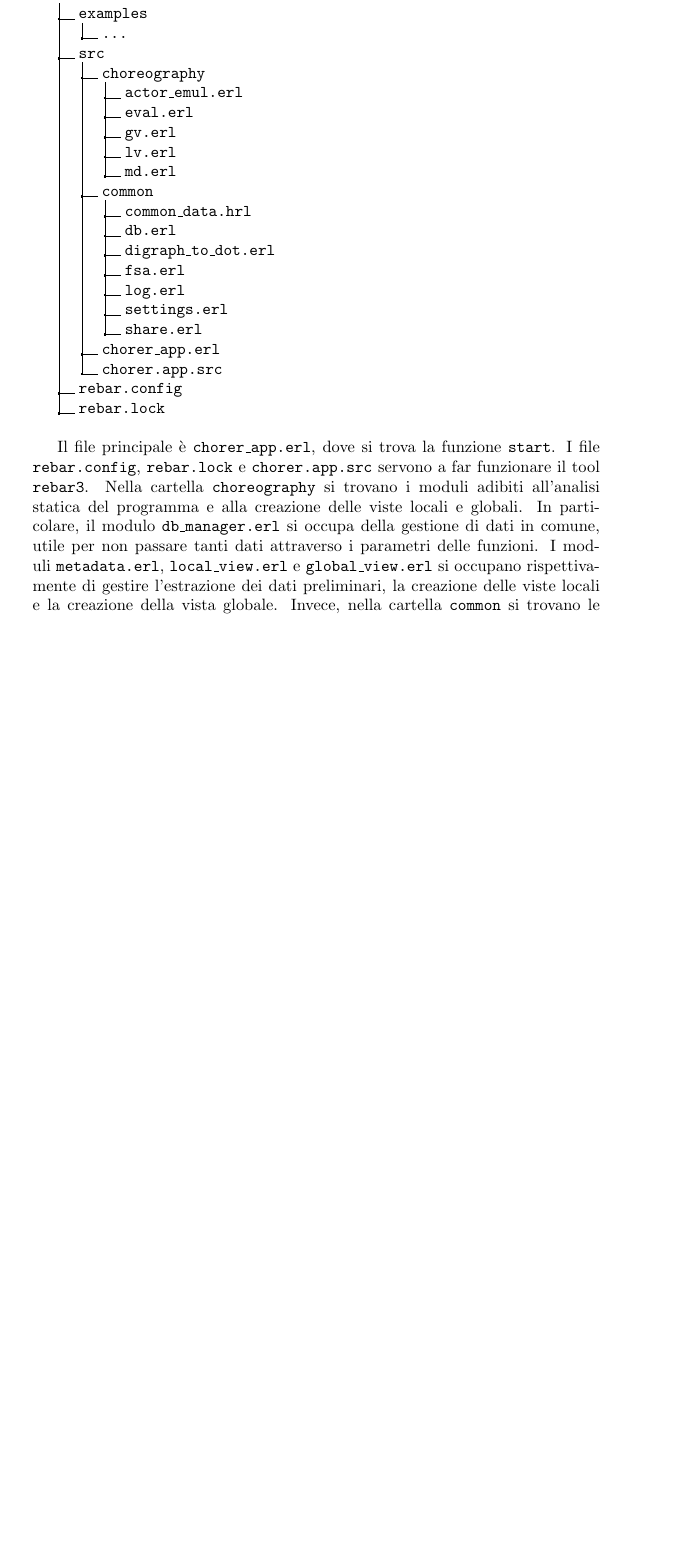
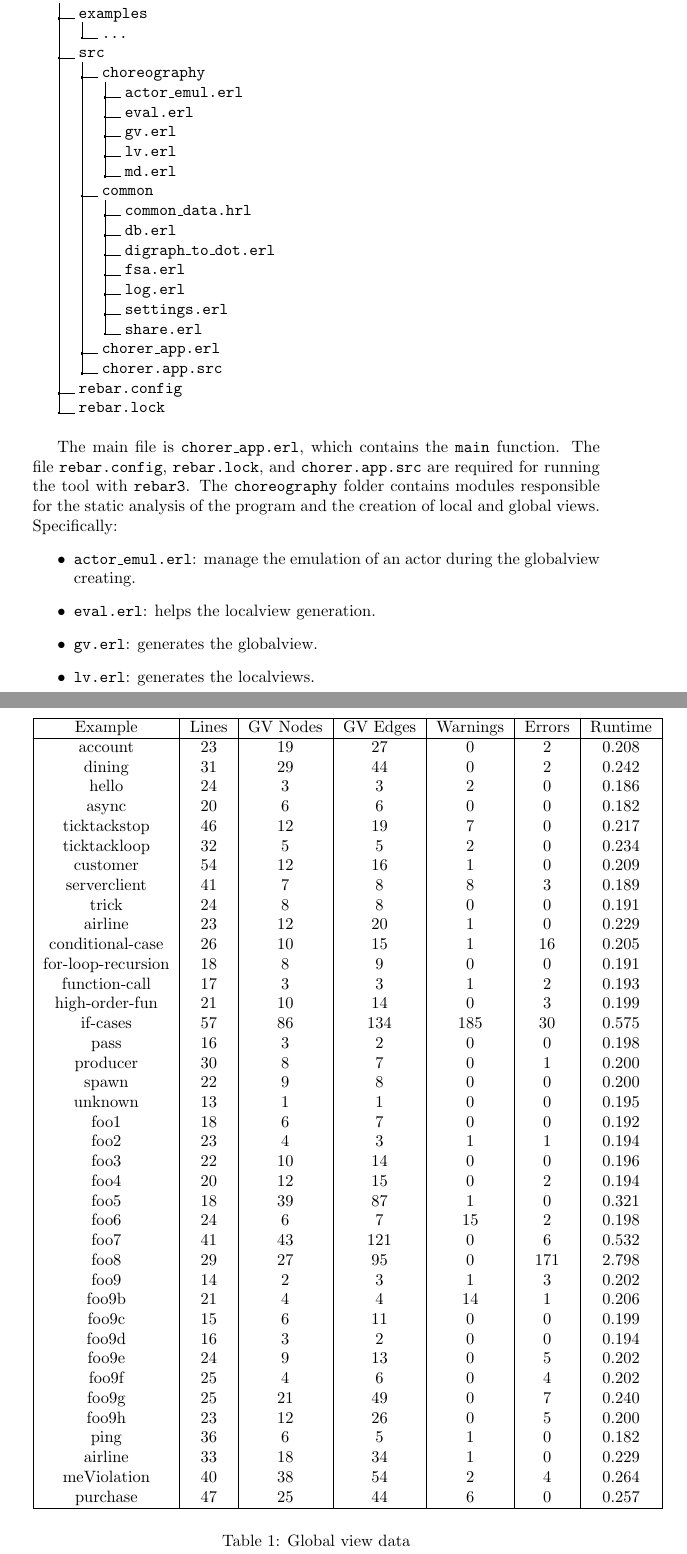
Before and after one commit to gabrielegenovese/report-ter, a LaTeX document (main.tex, which reads content/benchmarks.tex, content/description.tex): part of page 10 of 23 before the commit and two parts of pages 10 and 25 of 25 after it, the two joined at a grey line, cut so that both start at the same text, the shorter picture padded with empty space. Compiled offline with pdfLaTeX.

Commit message:
benchmark table added

```diff
--- a/content/benchmarks.tex
+++ b/content/benchmarks.tex
@@ -0,0 +1,50 @@
+
+\begin{table}[h]
+    \centering
+    \begin{tabular}{|c|c|c|c|c|c|c|}
+    \hline
+    Example & Lines & GV Nodes & GV Edges & Warnings & Errors & Runtime \\
+    \hline
+    account & 23 & 19 & 27 & 0 & 2 & 0.208 \\
+    dining & 31 & 29 & 44 & 0 & 2 & 0.242 \\
+    hello & 24 & 3 & 3 & 2 & 0 & 0.186 \\
+    async & 20 & 6 & 6 & 0 & 0 & 0.182 \\
+    ticktackstop & 46 & 12 & 19 & 7 & 0 & 0.217 \\
+    ticktackloop & 32 & 5 & 5 & 2 & 0 & 0.234 \\
+    customer & 54 & 12 & 16 & 1 & 0 & 0.209 \\
+    serverclient & 41 & 7 & 8 & 8 & 3 & 0.189 \\
+    trick & 24 & 8 & 8 & 0 & 0 & 0.191 \\
+    airline & 23 & 12 & 20 & 1 & 0 & 0.229 \\
+    conditional-case & 26 & 10 & 15 & 1 & 16 & 0.205 \\
+    for-loop-recursion & 18 & 8 & 9 & 0 & 0 & 0.191 \\
+    function-call & 17 & 3 & 3 & 1 & 2 & 0.193 \\
+    high-order-fun & 21 & 10 & 14 & 0 & 3 & 0.199 \\
+    if-cases & 57 & 86 & 134 & 185 & 30 & 0.575 \\
+    pass & 16 & 3 & 2 & 0 & 0 & 0.198 \\
+    producer & 30 & 8 & 7 & 0 & 1 & 0.200 \\
+    spawn & 22 & 9 & 8 & 0 & 0 & 0.200 \\
+    unknown & 13 & 1 & 1 & 0 & 0 & 0.195 \\
+    foo1 & 18 & 6 & 7 & 0 & 0 & 0.192 \\
+    foo2 & 23 & 4 & 3 & 1 & 1 & 0.194 \\
+    foo3 & 22 & 10 & 14 & 0 & 0 & 0.196 \\
+    foo4 & 20 & 12 & 15 & 0 & 2 & 0.194 \\
+    foo5 & 18 & 39 & 87 & 1 & 0 & 0.321 \\
+    foo6 & 24 & 6 & 7 & 15 & 2 & 0.198 \\
+    foo7 & 41 & 43 & 121 & 0 & 6 & 0.532 \\
+    foo8 & 29 & 27 & 95 & 0 & 171 & 2.798 \\
+    foo9 & 14 & 2 & 3 & 1 & 3 & 0.202 \\
+    foo9b & 21 & 4 & 4 & 14 & 1 & 0.206 \\
+    foo9c & 15 & 6 & 11 & 0 & 0 & 0.199 \\
+    foo9d & 16 & 3 & 2 & 0 & 0 & 0.194 \\
+    foo9e & 24 & 9 & 13 & 0 & 5 & 0.202 \\
+    foo9f & 25 & 4 & 6 & 0 & 4 & 0.202 \\
+    foo9g & 25 & 21 & 49 & 0 & 7 & 0.240 \\
+    foo9h & 23 & 12 & 26 & 0 & 5 & 0.200 \\
+    ping & 36 & 6 & 5 & 1 & 0 & 0.182 \\
+    airline & 33 & 18 & 34 & 1 & 0 & 0.229 \\
+    meViolation & 40 & 38 & 54 & 2 & 4 & 0.264 \\
+    purchase & 47 & 25 & 44 & 6 & 0 & 0.257 \\
+    \hline
+    \end{tabular}
+    \caption{Global view data}
+\end{table}
--- a/content/description.tex
+++ b/content/description.tex
@@ -65,4 +67,12 @@ Il progetto si divide in due cartelle principali. Sotto la cartella \texttt{exam
 
 \bigskip
 
-Il file principale \`e \texttt{chorer\_app.erl}, dove si trova la funzione \texttt{start}. I file \texttt{rebar.config}, \texttt{rebar.lock} e \texttt{chorer.app.src} servono a far funzionare il tool \texttt{rebar3}. Nella cartella \texttt{choreography} si trovano i moduli adibiti all'analisi statica del programma e alla creazione delle viste locali e globali. In particolare, il modulo \texttt{db\_manager.erl} si occupa della gestione di dati in comune, utile per non passare tanti dati attraverso i parametri delle funzioni. I moduli \texttt{metadata.erl}, \texttt{local\_view.erl} e \texttt{global\_view.erl} si occupano rispettivamente di gestire l'estrazione dei dati preliminari, la creazione delle viste locali e la creazione della vista globale. Invece, nella cartella \texttt{common} si trovano le funzioni ``in comune" per tutti i moduli, quindi la gestione e minimizzazione degli automi (in \texttt{fsa.erl}), la conversione di un grafo in formato DOT (in \texttt{digraph\_to\_dot.erl}) e il salvataggio su file (in \texttt{common\_fun.erl}). Il file \texttt{common\_data.hrl} contiene le strutture dati utilizzate nel progetto.
+The main file is \texttt{chorer\_app.erl}, which contains the \texttt{main} function.
+The file \texttt{rebar.config}, \texttt{rebar.lock}, and \texttt{chorer.app.src} are required for running the tool with \texttt{rebar3}.
+The \texttt{choreography} folder contains modules responsible for the static analysis of the program and the creation of local and global views. Specifically:
+\begin{itemize}
+    \item \texttt{actor\_emul.erl}: manage the emulation of an actor during the globalview creating.
+    \item \texttt{eval.erl}: helps the localview generation.
+    \item \texttt{gv.erl}: generates the globalview.
+    \item \texttt{lv.erl}: generates the localviews.
+    \item \texttt{md.erl}: manages the extraction of preliminary data.
@@ -69,0 +83 @@ Il file principale \`e \texttt{chorer\_app.erl}, dove si trova la funzione \text
+  \item \texttt{common\_data.erl}: header file where the main data structures are defined.
```
Also changed, not shown: main.tex (+1 -1 lines), content/description.tex (25 more changed lines), 1 other file.
